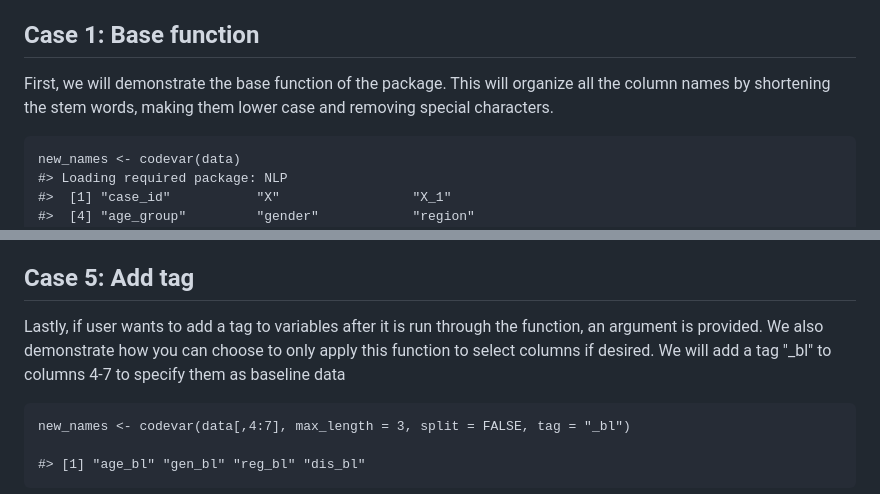
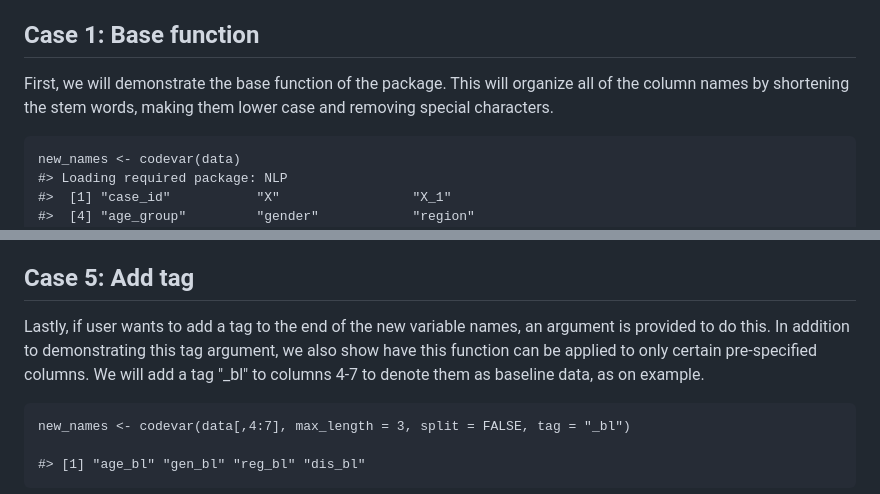
Before and after one commit to drmomalik/codedtitles, a Markdown page: README.md, 2 parts joined by grey strips. GitHub-like rendering.

````diff
--- a/README.md
+++ b/README.md
@@ -45,7 +45,7 @@ Here is an example dataframe that contains some example variable names that may
 
 ## Case 1: Base function
 
-First, we will demonstrate the base function of the package. This will organize all the column names by shortening the stem words, making them lower case and removing special characters.
+First, we will demonstrate the base function of the package. This will organize all of the column names by shortening the stem words, making them lower case and removing special characters.
 
 ```{r}
 new_names <- codevar(data)
@@ -172,8 +172,7 @@ This prevents any two variables from having the exact same name new re-coded nam
 
 ## Case 5: Add tag
 
-Lastly, if user wants to add a tag to variables after it is run through the function, an argument is provided. We also demonstrate how you can choose to only apply this function to select columns if desired.
-We will add a tag "_bl" to columns 4-7 to specify them as baseline data
+Lastly, if user wants to add a tag to the end of the new variable names, an argument is provided to do this. In addition to demonstrating this tag argument, we also show have this function can be applied to only certain pre-specified columns. We will add a tag "_bl" to columns 4-7 to denote them as baseline data, as on example.
 
 ```{r}
 new_names <- codevar(data[,4:7], max_length = 3, split = FALSE, tag = "_bl")
````
Also changed, not shown: other parts of README.md (+1 -1 lines).
